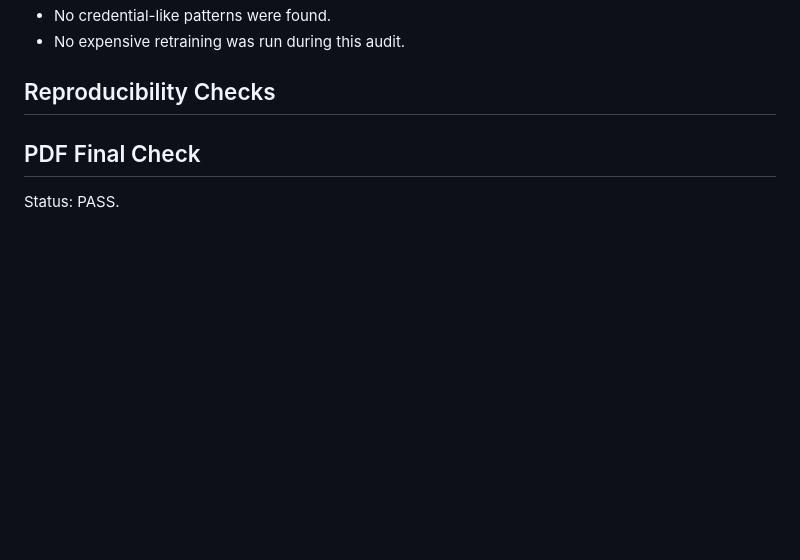
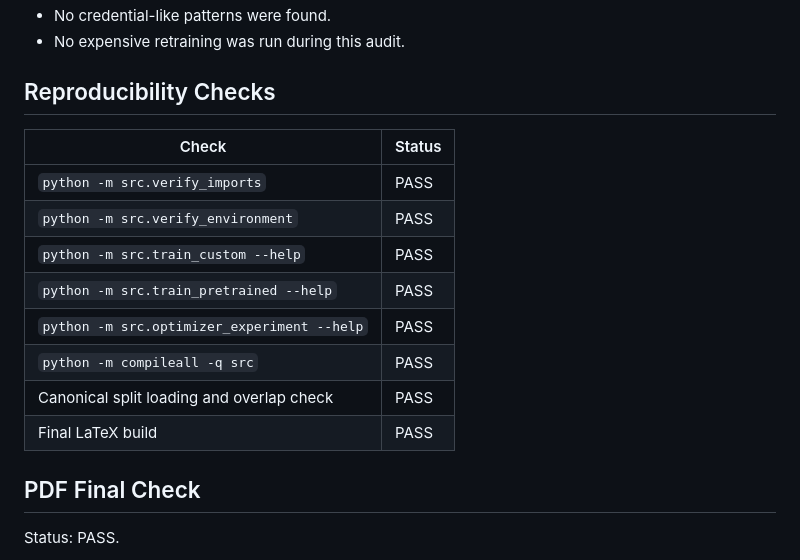
Before and after one commit to rahumanrifnaz-dev/DeFungi, a Markdown page: SUBMISSION_AUDIT.md, the part around the change. GitHub-like rendering; blank space fills up the shorter version.

```diff
--- a/SUBMISSION_AUDIT.md
+++ b/SUBMISSION_AUDIT.md
@@ -117,7 +117,16 @@ Status: PASS.
 
 ## Reproducibility Checks
 
-
+| Check | Status |
+|---|---|
+| `python -m src.verify_imports` | PASS |
+| `python -m src.verify_environment` | PASS |
+| `python -m src.train_custom --help` | PASS |
+| `python -m src.train_pretrained --help` | PASS |
+| `python -m src.optimizer_experiment --help` | PASS |
+| `python -m compileall -q src` | PASS |
+| Canonical split loading and overlap check | PASS |
+| Final LaTeX build | PASS |
 
 ## PDF Final Check
 
```
